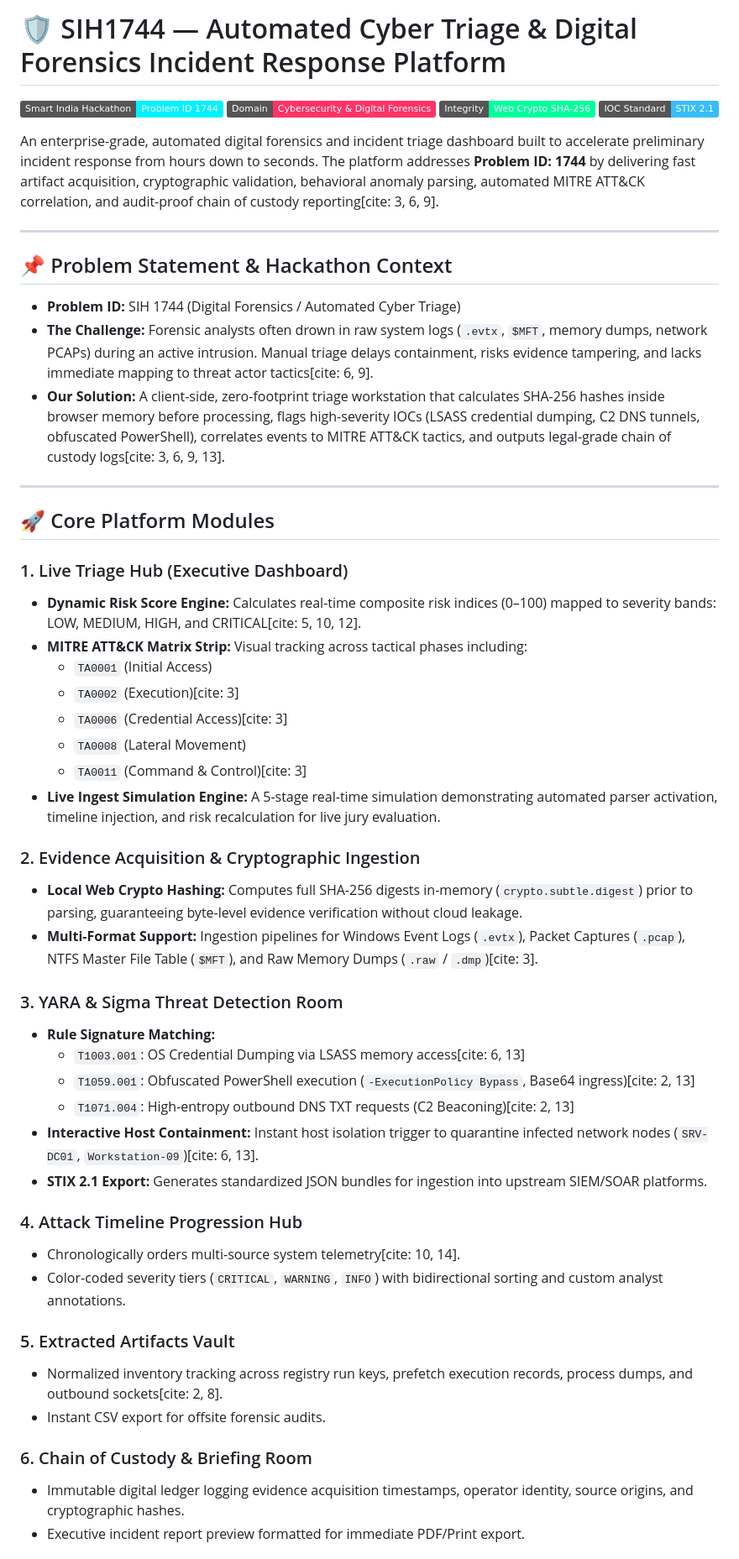
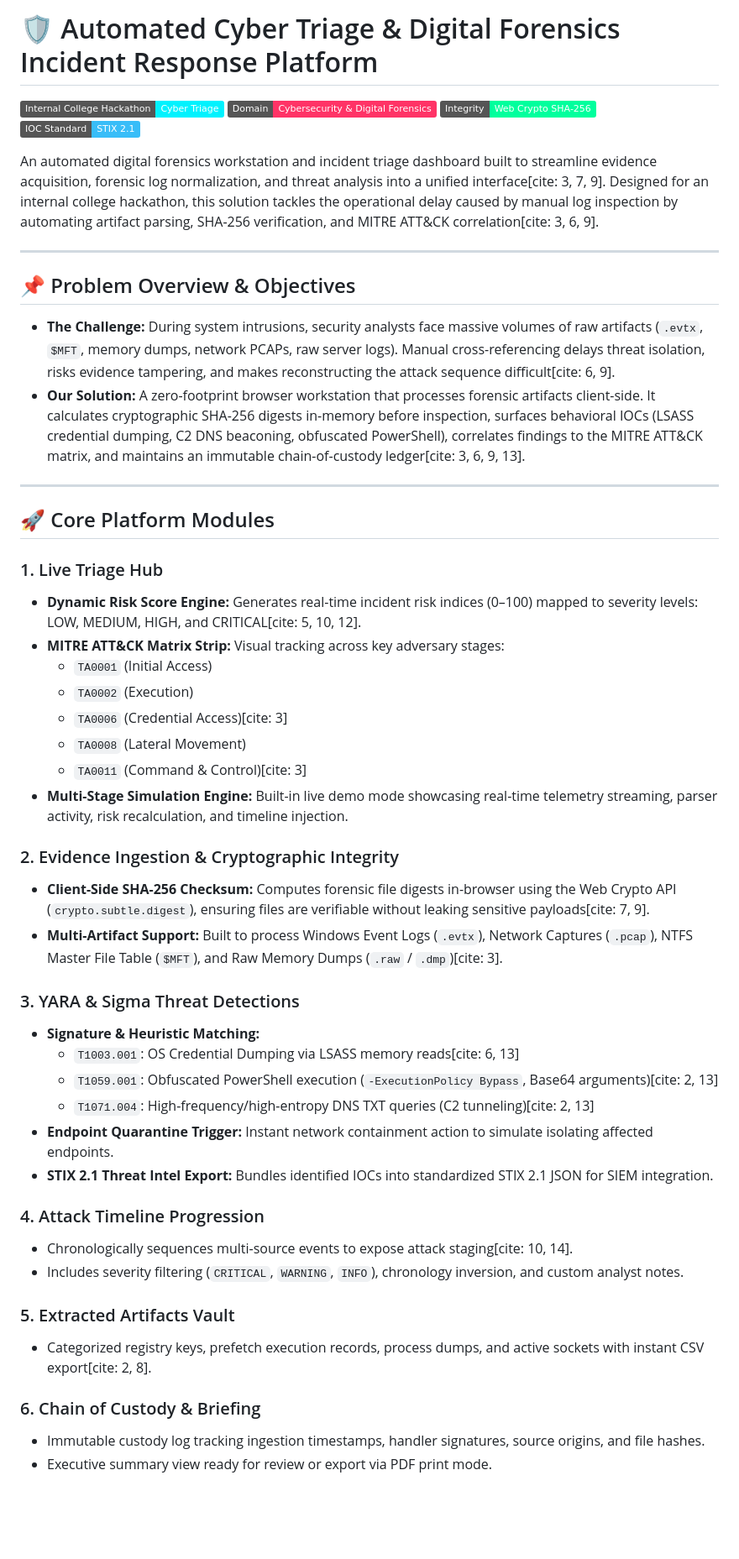
Before and after one commit to Yash02092006/Cyber-traige, a Markdown page: README.md, the part around one of its changes. Shown at 84% size. Drawn GitHub-style; badges without logos; blank space fills up the shorter version.

Commit message:
Revise README for clarity and updated project context
Updated project description and problem statement to clarify objectives and enhance readability. Revised sections for better structure and consistency.

```diff
--- a/README.md
+++ b/README.md
@@ -1,55 +1,53 @@
-# 🛡️ SIH1744 — Automated Cyber Triage & Digital Forensics Incident Response Platform
+# 🛡️ Automated Cyber Triage & Digital Forensics Incident Response Platform
 
-![Hackathon](https://img.shields.io/badge/Smart%20India%20Hackathon-Problem%20ID%201744-00f2fe)
+![Hackathon](https://img.shields.io/badge/Internal%20College%20Hackathon-Cyber%20Triage-00f2fe)
 ![Domain](https://img.shields.io/badge/Domain-Cybersecurity%20%26%20Digital%20Forensics-ff3366)
 ![Integrity](https://img.shields.io/badge/Integrity-Web%20Crypto%20SHA--256-00ff9d)
 ![Format](https://img.shields.io/badge/IOC%20Standard-STIX%202.1-38bdf8)
 
-An enterprise-grade, automated digital forensics and incident triage dashboard built to accelerate preliminary incident response from hours down to seconds. The platform addresses **Problem ID: 1744** by delivering fast artifact acquisition, cryptographic validation, behavioral anomaly parsing, automated MITRE ATT&CK correlation, and audit-proof chain of custody reporting[cite: 3, 6, 9].
+An automated digital forensics workstation and incident triage dashboard built to streamline evidence acquisition, forensic log normalization, and threat analysis into a unified interface[cite: 3, 7, 9]. Designed for an internal college hackathon, this solution tackles the operational delay caused by manual log inspection by automating artifact parsing, SHA-256 verification, and MITRE ATT&CK correlation[cite: 3, 6, 9].
 
 ---
 
-## 📌 Problem Statement & Hackathon Context
+## 📌 Problem Overview & Objectives
 
-- **Problem ID:** SIH 1744 (Digital Forensics / Automated Cyber Triage)
-- **The Challenge:** Forensic analysts often drown in raw system logs (`.evtx`, `$MFT`, memory dumps, network PCAPs) during an active intrusion. Manual triage delays containment, risks evidence tampering, and lacks immediate mapping to threat actor tactics[cite: 6, 9].
-- **Our Solution:** A client-side, zero-footprint triage workstation that calculates SHA-256 hashes inside browser memory before processing, flags high-severity IOCs (LSASS credential dumping, C2 DNS tunnels, obfuscated PowerShell), correlates events to MITRE ATT&CK tactics, and outputs legal-grade chain of custody logs[cite: 3, 6, 9, 13].
+- **The Challenge:** During system intrusions, security analysts face massive volumes of raw artifacts (`.evtx`, `$MFT`, memory dumps, network PCAPs, raw server logs). Manual cross-referencing delays threat isolation, risks evidence tampering, and makes reconstructing the attack sequence difficult[cite: 6, 9].
+- **Our Solution:** A zero-footprint browser workstation that processes forensic artifacts client-side. It calculates cryptographic SHA-256 digests in-memory before inspection, surfaces behavioral IOCs (LSASS credential dumping, C2 DNS beaconing, obfuscated PowerShell), correlates findings to the MITRE ATT&CK matrix, and maintains an immutable chain-of-custody ledger[cite: 3, 6, 9, 13].
 
 ---
 
 ## 🚀 Core Platform Modules
 
-### 1. Live Triage Hub (Executive Dashboard)
-- **Dynamic Risk Score Engine:** Calculates real-time composite risk indices (0–100) mapped to severity bands: LOW, MEDIUM, HIGH, and CRITICAL[cite: 5, 10, 12].
-- **MITRE ATT&CK Matrix Strip:** Visual tracking across tactical phases including:
+### 1. Live Triage Hub
+- **Dynamic Risk Score Engine:** Generates real-time incident risk indices (0–100) mapped to severity levels: LOW, MEDIUM, HIGH, and CRITICAL[cite: 5, 10, 12].
+- **MITRE ATT&CK Matrix Strip:** Visual tracking across key adversary stages:
   - `TA0001` (Initial Access)
-  - `TA0002` (Execution)[cite: 3]
+  - `TA0002` (Execution)
   - `TA0006` (Credential Access)[cite: 3]
   - `TA0008` (Lateral Movement)
   - `TA0011` (Command & Control)[cite: 3]
-- **Live Ingest Simulation Engine:** A 5-stage real-time simulation demonstrating automated parser activation, timeline injection, and risk recalculation for live jury evaluation.
+- **Multi-Stage Simulation Engine:** Built-in live demo mode showcasing real-time telemetry streaming, parser activity, risk recalculation, and timeline injection.
 
-### 2. Evidence Acquisition & Cryptographic Ingestion
-- **Local Web Crypto Hashing:** Computes full SHA-256 digests in-memory (`crypto.subtle.digest`) prior to parsing, guaranteeing byte-level evidence verification without cloud leakage.
-- **Multi-Format Support:** Ingestion pipelines for Windows Event Logs (`.evtx`), Packet Captures (`.pcap`), NTFS Master File Table (`$MFT`), and Raw Memory Dumps (`.raw` / `.dmp`)[cite: 3].
+### 2. Evidence Ingestion & Cryptographic Integrity
+- **Client-Side SHA-256 Checksum:** Computes forensic file digests in-browser using the Web Crypto API (`crypto.subtle.digest`), ensuring files are verifiable without leaking sensitive payloads[cite: 7, 9].
+- **Multi-Artifact Support:** Built to process Windows Event Logs (`.evtx`), Network Captures (`.pcap`), NTFS Master File Table (`$MFT`), and Raw Memory Dumps (`.raw` / `.dmp`)[cite: 3].
 
-### 3. YARA & Sigma Threat Detection Room
-- **Rule Signature Matching:**
-  - `T1003.001`: OS Credential Dumping via LSASS memory access[cite: 6, 13]
-  - `T1059.001`: Obfuscated PowerShell execution (`-ExecutionPolicy Bypass`, Base64 ingress)[cite: 2, 13]
-  - `T1071.004`: High-entropy outbound DNS TXT requests (C2 Beaconing)[cite: 2, 13]
-- **Interactive Host Containment:** Instant host isolation trigger to quarantine infected network nodes (`SRV-DC01`, `Workstation-09`)[cite: 6, 13].
-- **STIX 2.1 Export:** Generates standardized JSON bundles for ingestion into upstream SIEM/SOAR platforms.
+### 3. YARA & Sigma Threat Detections
+- **Signature & Heuristic Matching:**
+  - `T1003.001`: OS Credential Dumping via LSASS memory reads[cite: 6, 13]
+  - `T1059.001`: Obfuscated PowerShell execution (`-ExecutionPolicy Bypass`, Base64 arguments)[cite: 2, 13]
+  - `T1071.004`: High-frequency/high-entropy DNS TXT queries (C2 tunneling)[cite: 2, 13]
+- **Endpoint Quarantine Trigger:** Instant network containment action to simulate isolating affected endpoints.
+- **STIX 2.1 Threat Intel Export:** Bundles identified IOCs into standardized STIX 2.1 JSON for SIEM integration.
 
-### 4. Attack Timeline Progression Hub
-- Chronologically orders multi-source system telemetry[cite: 10, 14].
-- Color-coded severity tiers (`CRITICAL`, `WARNING`, `INFO`) with bidirectional sorting and custom analyst annotations.
+### 4. Attack Timeline Progression
+- Chronologically sequences multi-source events to expose attack staging[cite: 10, 14].
+- Includes severity filtering (`CRITICAL`, `WARNING`, `INFO`), chronology inversion, and custom analyst notes.
 
 ### 5. Extracted Artifacts Vault
-- Normalized inventory tracking across registry run keys, prefetch execution records, process dumps, and outbound sockets[cite: 2, 8].
-- Instant CSV export for offsite forensic audits.
+- Categorized registry keys, prefetch execution records, process dumps, and active sockets with instant CSV export[cite: 2, 8].
 
-### 6. Chain of Custody & Briefing Room
-- Immutable digital ledger logging evidence acquisition timestamps, operator identity, source origins, and cryptographic hashes.
-- Executive incident report preview formatted for immediate PDF/Print export.
+### 6. Chain of Custody & Briefing
+- Immutable custody log tracking ingestion timestamps, handler signatures, source origins, and file hashes.
+- Executive summary view ready for review or export via PDF print mode.
 
```
Also changed, not shown: other parts of README.md (+3 -3 lines).
